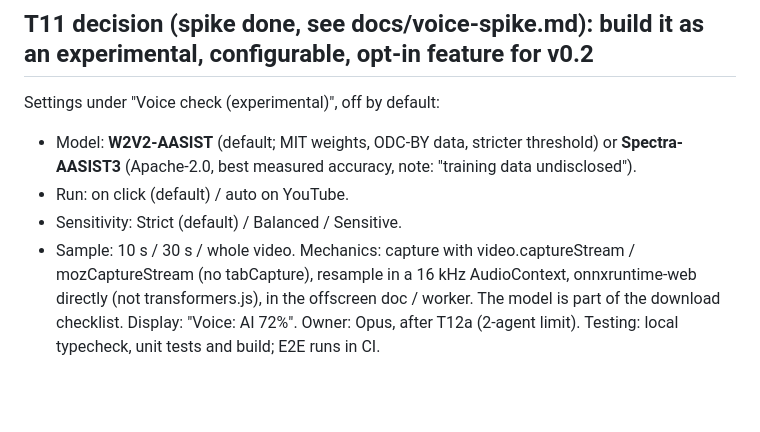
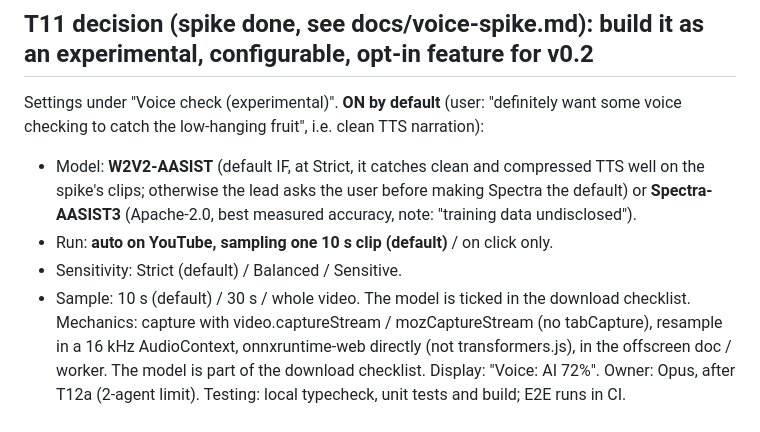
Before and after one commit to freddygaffey/local-ai-detector, a Markdown page: docs/plan.md, the part around the change. Drawn GitHub-style; blank space fills up the shorter version.

Commit message:
Plan: voice check on by default (auto 10 s sample on YouTube, Strict)
Co-Authored-By: Claude Opus 5.5 (1M context) <noreply@anthropic.com>

```diff
--- a/docs/plan.md
+++ b/docs/plan.md
@@ -216,12 +216,14 @@ auto-captions (or punctuation restoration). It detects AI-written scripts, not s
 voices. Supports Shorts. Owner: Opus.
 
 ## T11 decision (spike done, see docs/voice-spike.md): build it as an experimental, configurable, opt-in feature for v0.2
-Settings under "Voice check (experimental)", off by default:
-- Model: **W2V2-AASIST** (default; MIT weights, ODC-BY data, stricter threshold) or
+Settings under "Voice check (experimental)". **ON by default** (user: "definitely want some voice
+checking to catch the low-hanging fruit", i.e. clean TTS narration):
+- Model: **W2V2-AASIST** (default IF, at Strict, it catches clean and compressed TTS well on the
+  spike's clips; otherwise the lead asks the user before making Spectra the default) or
   **Spectra-AASIST3** (Apache-2.0, best measured accuracy, note: "training data undisclosed").
-- Run: on click (default) / auto on YouTube.
+- Run: **auto on YouTube, sampling one 10 s clip (default)** / on click only.
 - Sensitivity: Strict (default) / Balanced / Sensitive.
-- Sample: 10 s / 30 s / whole video.
+- Sample: 10 s (default) / 30 s / whole video. The model is ticked in the download checklist.
 Mechanics: capture with video.captureStream / mozCaptureStream (no tabCapture), resample in a
 16 kHz AudioContext, onnxruntime-web directly (not transformers.js), in the offscreen doc /
 worker. The model is part of the download checklist. Display: "Voice: AI 72%". Owner: Opus,
```
